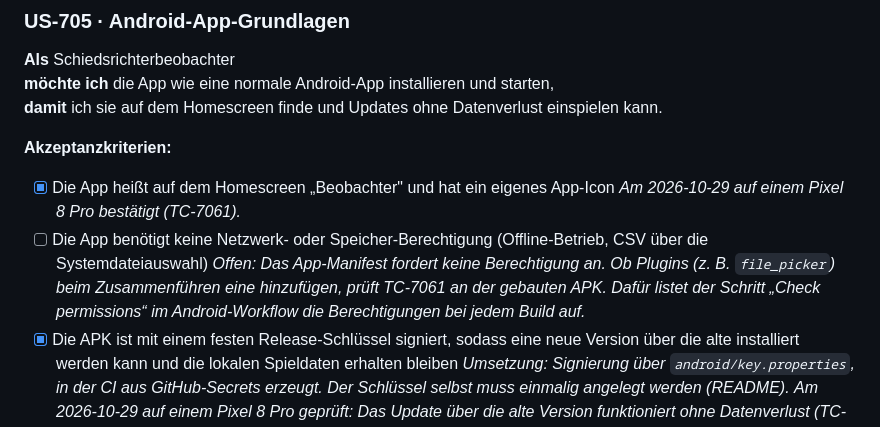
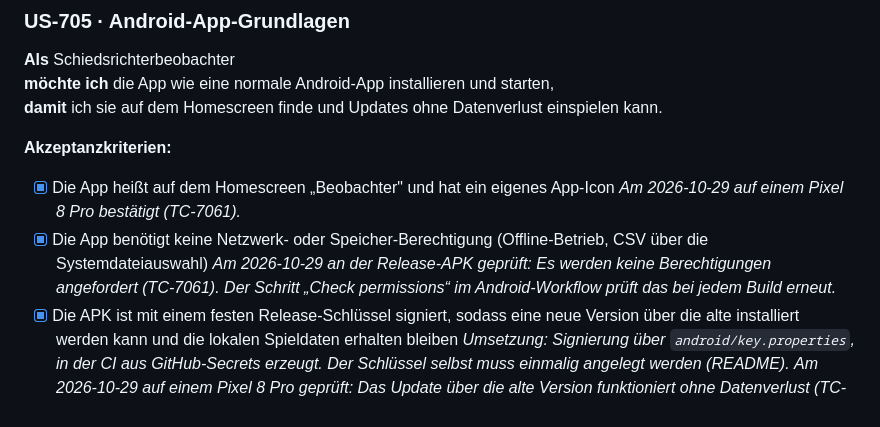
Before and after one commit to metamorpha/beobachter-app, a Markdown page: docs/02_us_android.md, the part around the change. Rendered like a GitHub page.

Commit message:
TC-7061 bestanden: Release-APK fordert keine Berechtigungen an (US-705 vollständig)
Co-Authored-By: Claude Opus 5.5 (1M context) <noreply@anthropic.com>

```diff
--- a/docs/02_us_android.md
+++ b/docs/02_us_android.md
@@ -95,8 +95,8 @@
 **Akzeptanzkriterien:**
 - [x] Die App heißt auf dem Homescreen „Beobachter" und hat ein eigenes App-Icon
   *Am 2026-10-29 auf einem Pixel 8 Pro bestätigt (TC-7061).*
-- [ ] Die App benötigt keine Netzwerk- oder Speicher-Berechtigung (Offline-Betrieb, CSV über die Systemdateiauswahl)
-  *Offen: Das App-Manifest fordert keine Berechtigung an. Ob Plugins (z. B. `file_picker`) beim Zusammenführen eine hinzufügen, prüft TC-7061 an der gebauten APK. Dafür listet der Schritt „Check permissions“ im Android-Workflow die Berechtigungen bei jedem Build auf.*
+- [x] Die App benötigt keine Netzwerk- oder Speicher-Berechtigung (Offline-Betrieb, CSV über die Systemdateiauswahl)
+  *Am 2026-10-29 an der Release-APK geprüft: Es werden keine Berechtigungen angefordert (TC-7061). Der Schritt „Check permissions“ im Android-Workflow prüft das bei jedem Build erneut.*
 - [x] Die APK ist mit einem festen Release-Schlüssel signiert, sodass eine neue Version über die alte installiert werden kann und die lokalen Spieldaten erhalten bleiben
   *Umsetzung: Signierung über `android/key.properties`, in der CI aus GitHub-Secrets erzeugt. Der Schlüssel selbst muss einmalig angelegt werden (README).*
   *Am 2026-10-29 auf einem Pixel 8 Pro geprüft: Das Update über die alte Version funktioniert ohne Datenverlust (TC-7062, TC-7074).*
```
Also changed, not shown: docs/26_android_smartphone_tests.md (+2 -1 lines).
